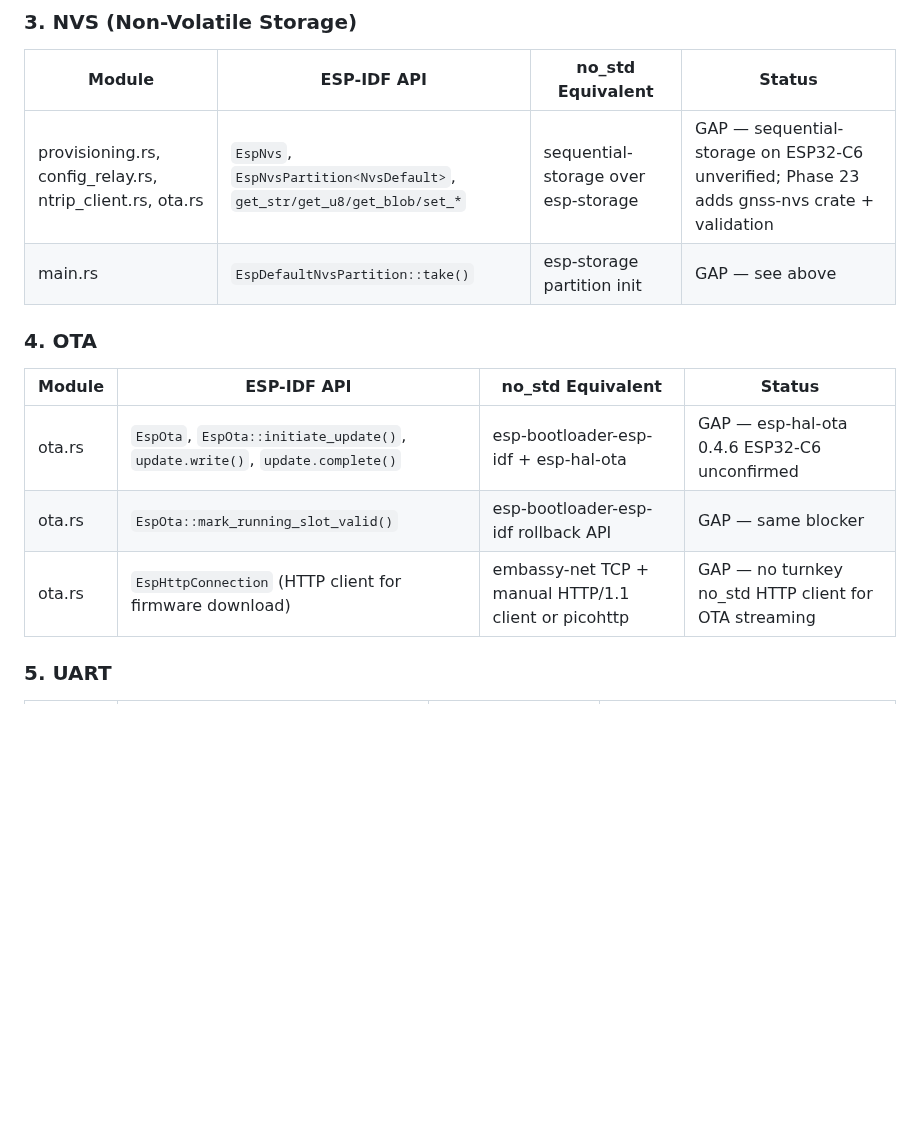
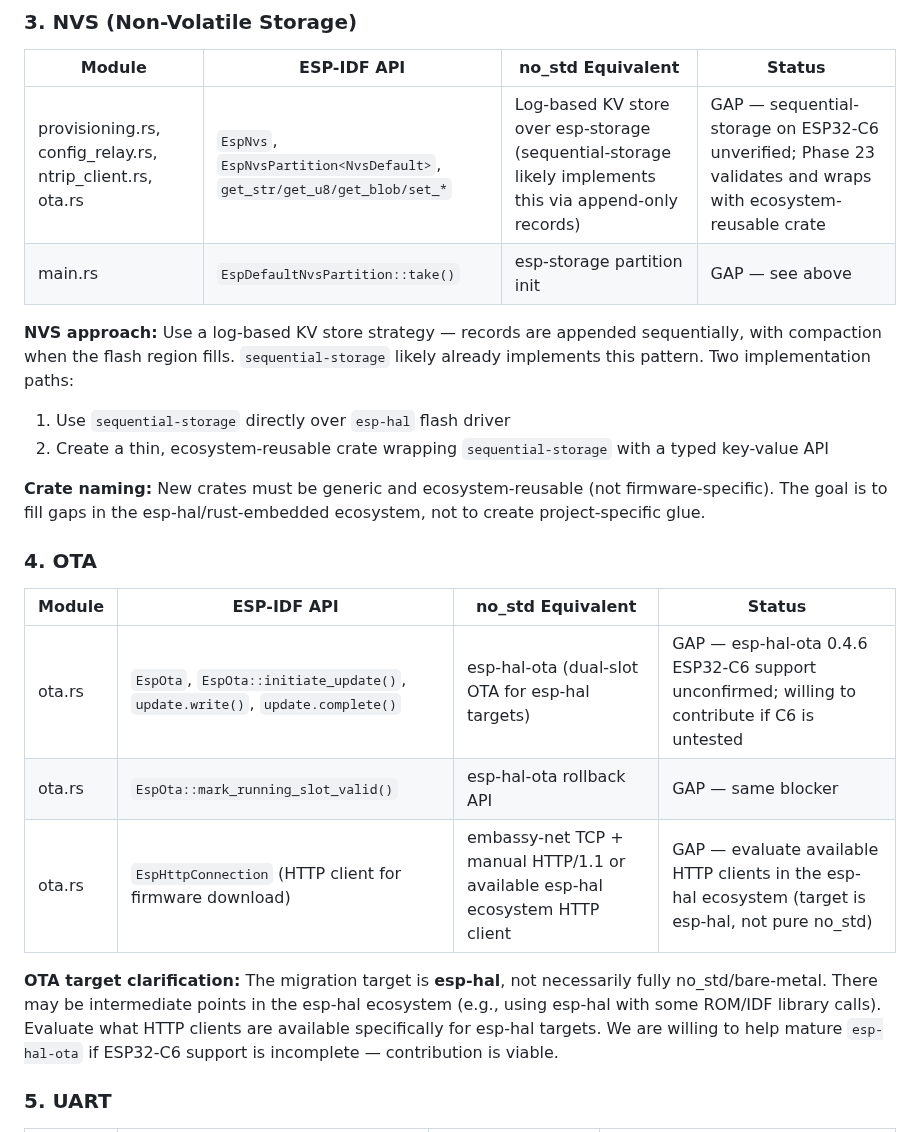
Before and after one commit to bharrisau/esp32-gnssmqtt, a Markdown page: docs/nostd-audit.md, the part around one of its changes. Drawn GitHub-style; blank space fills up the shorter version.

```diff
--- a/docs/nostd-audit.md
+++ b/docs/nostd-audit.md
@@ -36,16 +36,24 @@
 
 | Module | ESP-IDF API | no_std Equivalent | Status |
 |--------|------------|-------------------|--------|
-| provisioning.rs, config_relay.rs, ntrip_client.rs, ota.rs | `EspNvs`, `EspNvsPartition<NvsDefault>`, `get_str/get_u8/get_blob/set_*` | sequential-storage over esp-storage | GAP — sequential-storage on ESP32-C6 unverified; Phase 23 adds gnss-nvs crate + validation |
+| provisioning.rs, config_relay.rs, ntrip_client.rs, ota.rs | `EspNvs`, `EspNvsPartition<NvsDefault>`, `get_str/get_u8/get_blob/set_*` | Log-based KV store over esp-storage (sequential-storage likely implements this via append-only records) | GAP — sequential-storage on ESP32-C6 unverified; Phase 23 validates and wraps with ecosystem-reusable crate |
 | main.rs | `EspDefaultNvsPartition::take()` | esp-storage partition init | GAP — see above |
+
+**NVS approach:** Use a log-based KV store strategy — records are appended sequentially, with compaction when the flash region fills. `sequential-storage` likely already implements this pattern. Two implementation paths:
+1. Use `sequential-storage` directly over `esp-hal` flash driver
+2. Create a thin, ecosystem-reusable crate wrapping `sequential-storage` with a typed key-value API
+
+**Crate naming:** New crates must be generic and ecosystem-reusable (not firmware-specific). The goal is to fill gaps in the esp-hal/rust-embedded ecosystem, not to create project-specific glue.
 
 ### 4. OTA
 
 | Module | ESP-IDF API | no_std Equivalent | Status |
 |--------|------------|-------------------|--------|
-| ota.rs | `EspOta`, `EspOta::initiate_update()`, `update.write()`, `update.complete()` | esp-bootloader-esp-idf + esp-hal-ota | GAP — esp-hal-ota 0.4.6 ESP32-C6 unconfirmed |
-| ota.rs | `EspOta::mark_running_slot_valid()` | esp-bootloader-esp-idf rollback API | GAP — same blocker |
-| ota.rs | `EspHttpConnection` (HTTP client for firmware download) | embassy-net TCP + manual HTTP/1.1 client or picohttp | GAP — no turnkey no_std HTTP client for OTA streaming |
+| ota.rs | `EspOta`, `EspOta::initiate_update()`, `update.write()`, `update.complete()` | esp-hal-ota (dual-slot OTA for esp-hal targets) | GAP — esp-hal-ota 0.4.6 ESP32-C6 support unconfirmed; willing to contribute if C6 is untested |
+| ota.rs | `EspOta::mark_running_slot_valid()` | esp-hal-ota rollback API | GAP — same blocker |
+| ota.rs | `EspHttpConnection` (HTTP client for firmware download) | embassy-net TCP + manual HTTP/1.1 or available esp-hal ecosystem HTTP client | GAP — evaluate available HTTP clients in the esp-hal ecosystem (target is esp-hal, not pure no_std) |
+
+**OTA target clarification:** The migration target is **esp-hal**, not necessarily fully no_std/bare-metal. There may be intermediate points in the esp-hal ecosystem (e.g., using esp-hal with some ROM/IDF library calls). Evaluate what HTTP clients are available specifically for esp-hal targets. We are willing to help mature `esp-hal-ota` if ESP32-C6 support is incomplete — contribution is viable.
 
 ### 5. UART
 
```
Also changed, not shown: other parts of docs/nostd-audit.md (+47 -15 lines).
